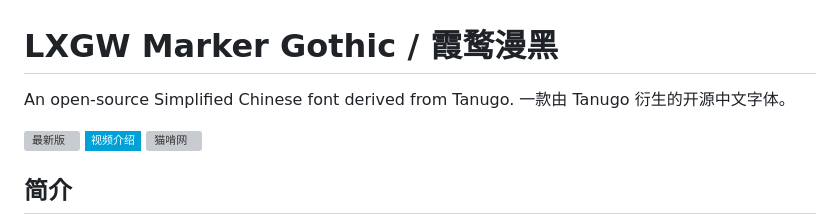
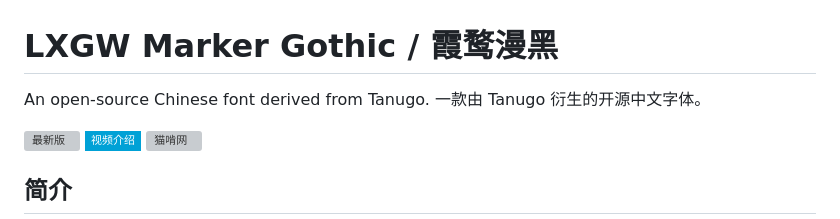
Before and after one commit to lxgw/LxgwMarkerGothic, a Markdown page: README.md, the part around the change. Drawn GitHub-style; badges without logos; grey boxes are pictures that could not be loaded.

```diff
--- a/README.md
+++ b/README.md
@@ -1,5 +1,5 @@
 # LXGW Marker Gothic / 霞鹜漫黑
-An open-source Simplified Chinese font derived from Tanugo. 一款由 Tanugo 衍生的开源中文字体。
+An open-source Chinese font derived from Tanugo. 一款由 Tanugo 衍生的开源中文字体。
 
 [![最新版](https://img.shields.io/github/release/lxgw/LxgwMarkerGothic?style=flat-square)](https://github.com/lxgw/LxgwMarkerGothic/releases/latest)
 [![视频介绍](https://img.shields.io/badge/%E8%A7%86%E9%A2%91%E4%BB%8B%E7%BB%8D-00a1d6?style=flat-square&logo=Bilibili&logoColor=ffffff)](https://www.bilibili.com/video/BV1Tx4y1c7Me)
```
